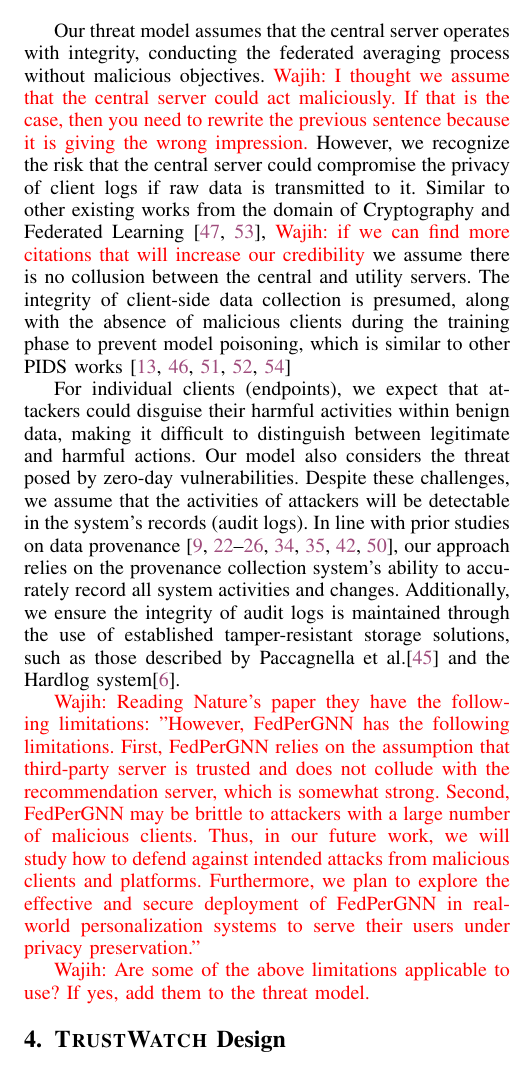
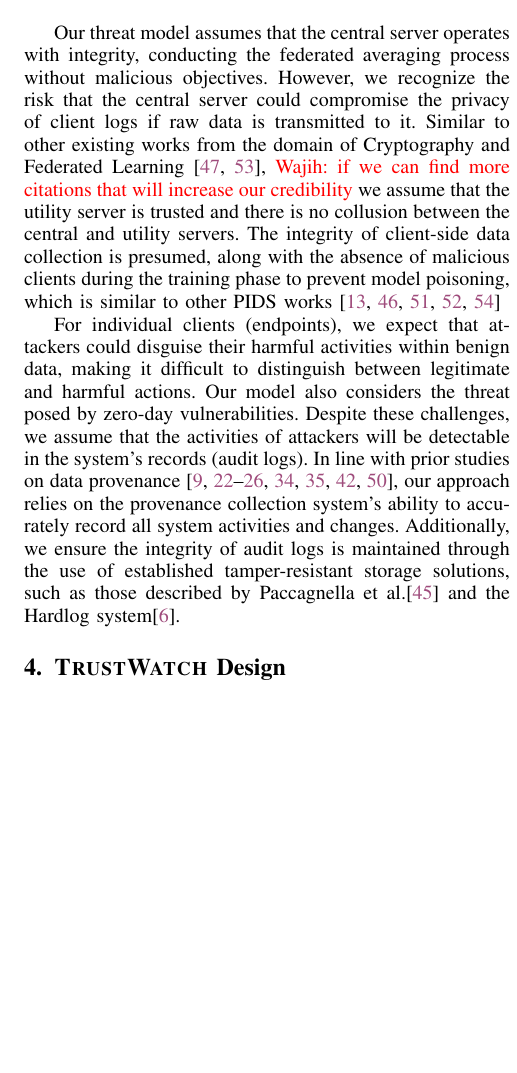
Before and after one commit to DART-Laboratory/gestalt, a LaTeX paper (paper/main.tex, which reads paper/threat.tex): part of one column of page 5 of 15 before the commit and part of one column of page 5 of 14 after it, cut so that both start at the same text, the shorter picture padded with empty space. Compiled offline with pdfLaTeX; a missing font is replaced by an installed copy or a similar font; a LaTeX package or settings file that is missing is left out.

Commit message:
updated threat model

```diff
--- a/paper/threat.tex
+++ b/paper/threat.tex
@@ -1,20 +1,22 @@
 
 \section{Threat Model \& Assumptions}
 
-Our threat model assumes that the central server operates with integrity, conducting the federated averaging process without malicious objectives. \wajih{I thought we assume that the central server could act maliciously. If that is the case, then you need to rewrite the previous sentence because it is giving the wrong impression.} However, we recognize the risk that the central server could compromise the privacy of client logs if raw data is transmitted to it. Similar to other existing works from the domain of Cryptography and Federated Learning~\cite{roy2020crypte,wu2022federated}, \wajih{if we can find more citations that will increase our credibility} we assume there is no collusion between the central and utility servers. The integrity of client-side data collection is presumed, along with the absence of malicious clients during the training phase to prevent model poisoning, which is similar to other PIDS works~\cite{cheng2023kairos,flash2024,yangprographer,wang2022threatrace,provdetector2020}
+% \wajih{I thought we assume that the central server could act maliciously. If that is the case, then you need to rewrite the previous sentence because it is giving the wrong impression.}
+
+Our threat model assumes that the central server operates with integrity, conducting the federated averaging process without malicious objectives. However, we recognize the risk that the central server could compromise the privacy of client logs if raw data is transmitted to it. Similar to other existing works from the domain of Cryptography and Federated Learning~\cite{roy2020crypte,wu2022federated}, \wajih{if we can find more citations that will increase our credibility} we assume that the utility server is trusted and there is no collusion between the central and utility servers. The integrity of client-side data collection is presumed, along with the absence of malicious clients during the training phase to prevent model poisoning, which is similar to other PIDS works~\cite{cheng2023kairos,flash2024,yangprographer,wang2022threatrace,provdetector2020}
 
 For individual clients (endpoints), we expect that attackers could disguise their harmful activities within benign data, making it difficult to distinguish between legitimate and harmful actions. Our model also considers the threat posed by zero-day vulnerabilities. Despite these challenges, we assume that the activities of attackers will be detectable in the system's records (audit logs). In line with prior studies on data provenance~\cite{nodoze2019, priotracker2018, mzx2016, bates2017transparent,omegalog,rapsheet2020,provthings2018,dossier,inam2023sok,poirot2019}, our approach relies on the provenance collection system's ability to accurately record all system activities and changes. Additionally, we ensure the integrity of audit logs is maintained through the use of established tamper-resistant storage solutions, such as those described by Paccagnella et al.\cite{paccagnella2020custos} and the Hardlog system\cite{hardlog}.
 
-\wajih{Reading Nature's paper they have the following limitations:
-"However, FedPerGNN has the following limitations. First,
-FedPerGNN relies on the assumption that third-party server is
-trusted and does not collude with the recommendation server,
-which is somewhat strong. Second, FedPerGNN may be brittle to
-attackers with a large number of malicious clients. Thus, in our
-future work, we will study how to defend against intended attacks
-from malicious clients and platforms. Furthermore, we plan to
-explore the effective and secure deployment of FedPerGNN in
-real-world personalization systems to serve their users under
-privacy preservation."}
+% \wajih{Reading Nature's paper they have the following limitations:
+% "However, FedPerGNN has the following limitations. First,
+% FedPerGNN relies on the assumption that third-party server is
+% trusted and does not collude with the recommendation server,
+% which is somewhat strong. Second, FedPerGNN may be brittle to
+% attackers with a large number of malicious clients. Thus, in our
+% future work, we will study how to defend against intended attacks
+% from malicious clients and platforms. Furthermore, we plan to
+% explore the effective and secure deployment of FedPerGNN in
+% real-world personalization systems to serve their users under
+% privacy preservation."}
 
-\wajih{Are some of the above limitations applicable to use? If yes, add them to the threat model.}
+% \wajih{Are some of the above limitations applicable to use? If yes, add them to the threat model.}
```
